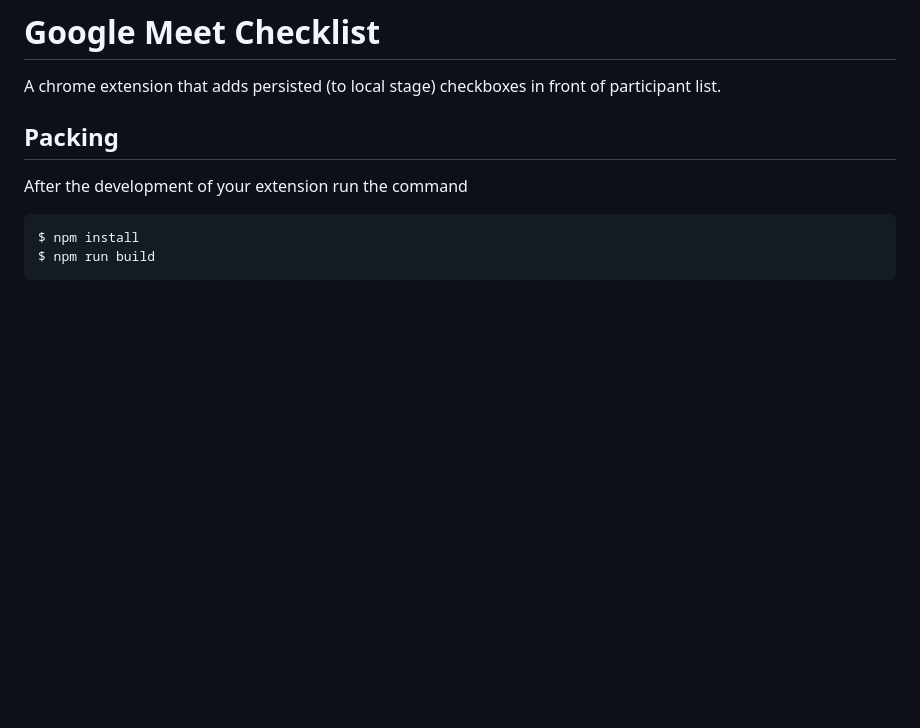
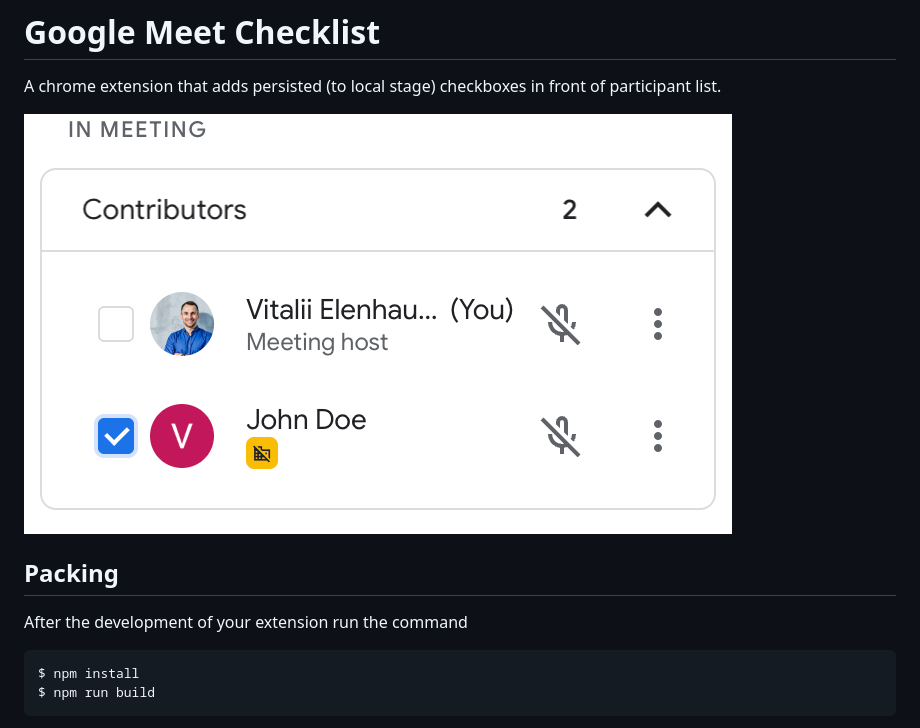
Before and after one commit to veelenga/google-meet-checklist, a Markdown page: README.md, the part around the change. Drawn GitHub-style; pictures changed too: demo.png (added); blank space fills up the shorter version.

```diff
--- a/README.md
+++ b/README.md
@@ -1,6 +1,8 @@
 # Google Meet Checklist
 
 A chrome extension that adds persisted (to local stage) checkboxes in front of participant list.
+
+![](demo.png)
 
 ## Packing
 
```
Also changed, not shown: 1 other file.
